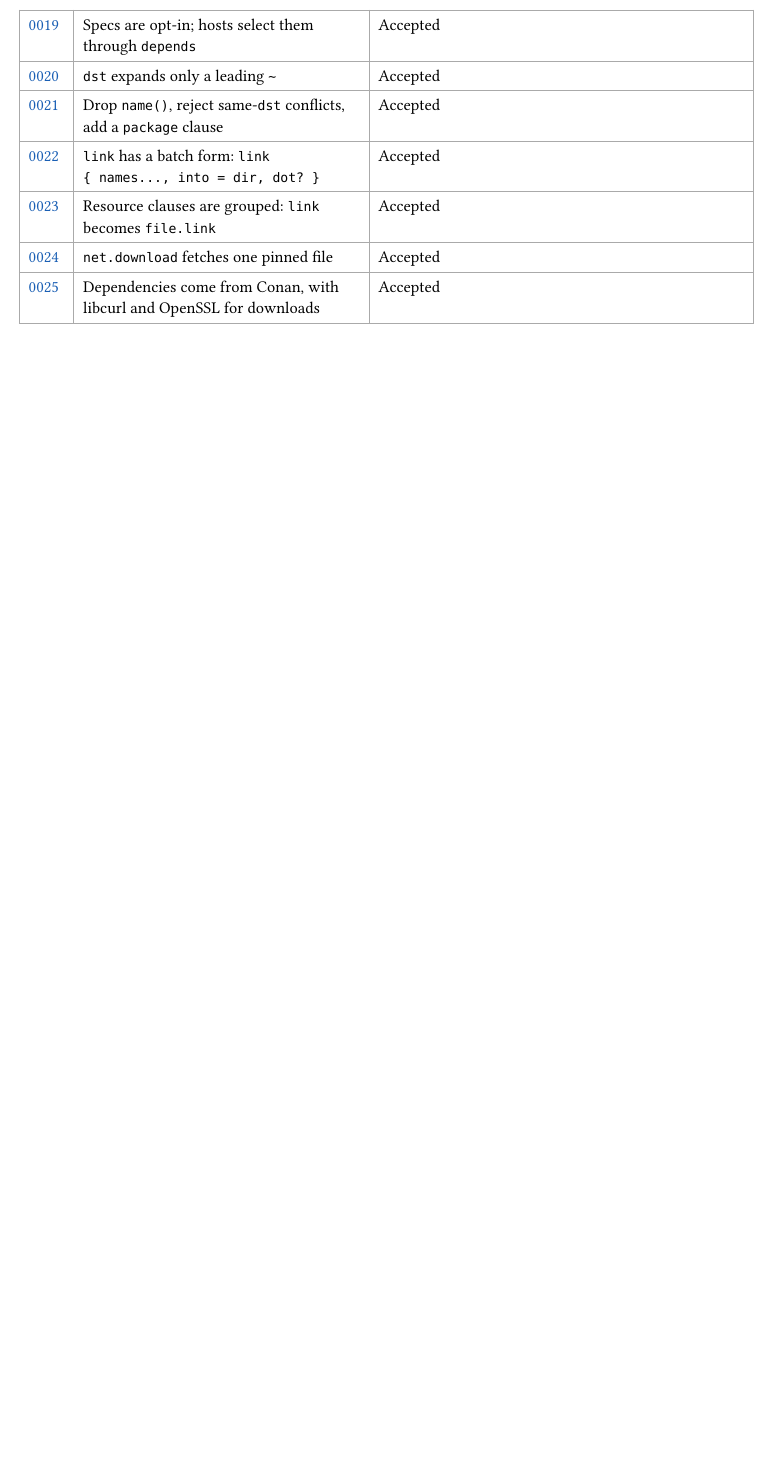
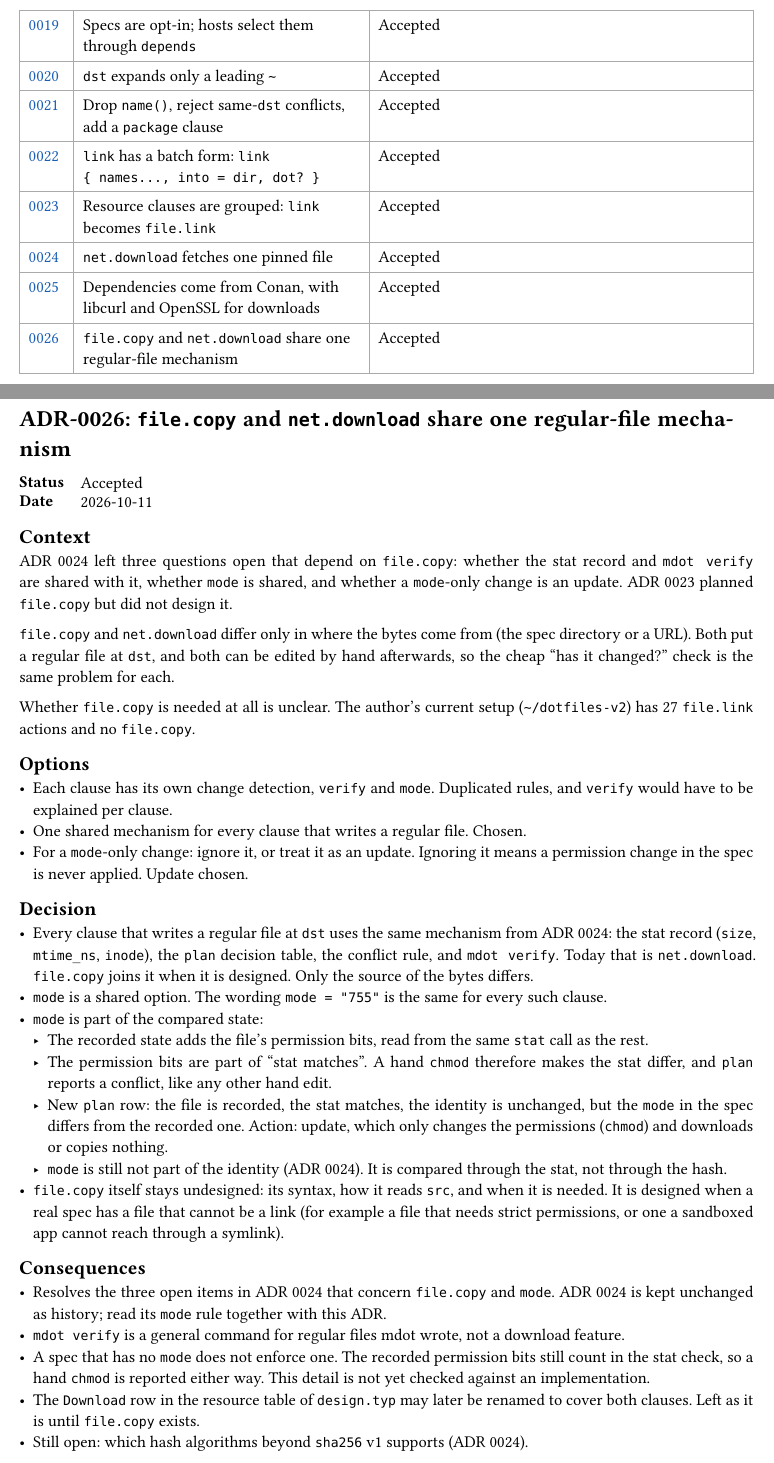
Before and after one commit to NexushasTaken/mdot, a Typst document (docs/adr/main.typ, which reads docs/adr/0026-shared-regular-file-mechanism.typ): part of page 2 of 29 before the commit and two parts of pages 2 and 30 of 30 after it, the two joined at a grey line, cut so that both start at the same text, the shorter picture padded with empty space. Compiled offline with Typst 0.15.

Commit message:
docs: add ADR 0026, share regular-file mechanism
net.download and the planned file.copy share the stat record, plan
table, verify and mode. A mode-only change is an update.

Co-Authored-By: Claude Sonnet 5.5 <noreply@anthropic.com>

```diff
--- /dev/null
+++ b/docs/adr/0026-shared-regular-file-mechanism.typ
@@ -0,0 +1,52 @@
+#import "../template.typ": adr
+
+#adr(number: 26, title: [`file.copy` and `net.download` share one regular-file mechanism], status: [Accepted], date: [2026-10-11])[
+= Context
+ADR 0024 left three questions open that depend on `file.copy`: whether the stat record and
+`mdot verify` are shared with it, whether `mode` is shared, and whether a `mode`-only change is an
+update. ADR 0023 planned `file.copy` but did not design it.
+
+`file.copy` and `net.download` differ only in where the bytes come from (the spec directory or a
+URL). Both put a regular file at `dst`, and both can be edited by hand afterwards, so the cheap
+"has it changed?" check is the same problem for each.
+
+Whether `file.copy` is needed at all is unclear. The author's current setup (`~/dotfiles-v2`) has 27
+`file.link` actions and no `file.copy`.
+
+= Options
+- Each clause has its own change detection, `verify` and `mode`. Duplicated rules, and `verify`
+  would have to be explained per clause.
+- One shared mechanism for every clause that writes a regular file. Chosen.
+- For a `mode`-only change: ignore it, or treat it as an update. Ignoring it means a permission
+  change in the spec is never applied. Update chosen.
+
+= Decision
+- Every clause that writes a regular file at `dst` uses the same mechanism from ADR 0024: the stat
+  record (`size`, `mtime_ns`, `inode`), the `plan` decision table, the conflict rule, and `mdot verify`.
+  Today that is `net.download`. `file.copy` joins it when it is designed. Only the source of the
+  bytes differs.
+- `mode` is a shared option. The wording `mode = "755"` is the same for every such clause.
+- `mode` is part of the compared state:
+  - The recorded state adds the file's permission bits, read from the same `stat` call as the rest.
+  - The permission bits are part of "stat matches". A hand `chmod` therefore makes the stat differ,
+    and `plan` reports a conflict, like any other hand edit.
+  - New `plan` row: the file is recorded, the stat matches, the identity is unchanged, but the
+    `mode` in the spec differs from the recorded one. Action: update, which only changes the
+    permissions (`chmod`) and downloads or copies nothing.
+  - `mode` is still not part of the identity (ADR 0024). It is compared through the stat, not
+    through the hash.
+- `file.copy` itself stays undesigned: its syntax, how it reads `src`, and when it is needed. It is
+  designed when a real spec has a file that cannot be a link (for example a file that needs strict
+  permissions, or one a sandboxed app cannot reach through a symlink).
+
+= Consequences
+- Resolves the three open items in ADR 0024 that concern `file.copy` and `mode`. ADR 0024 is kept
+  unchanged as history; read its `mode` rule together with this ADR.
+- `mdot verify` is a general command for regular files mdot wrote, not a download feature.
+- A spec that has no `mode` does not enforce one. The recorded permission bits still count in the
+  stat check, so a hand `chmod` is reported either way. This detail is not yet checked against an
+  implementation.
+- The `Download` row in the resource table of `design.typ` may later be renamed to cover both
+  clauses. Left as it is until `file.copy` exists.
+- Still open: which hash algorithms beyond `sha256` v1 supports (ADR 0024).
+]
--- a/docs/adr/main.typ
+++ b/docs/adr/main.typ
@@ -45,6 +45,7 @@ directory and is collected here.
   link(<adr-0023>)[0023], [Resource clauses are grouped: `link` becomes `file.link`], [Accepted],
   link(<adr-0024>)[0024], [`net.download` fetches one pinned file], [Accepted],
   link(<adr-0025>)[0025], [Dependencies come from Conan, with libcurl and OpenSSL for downloads], [Accepted],
+  link(<adr-0026>)[0026], [`file.copy` and `net.download` share one regular-file mechanism], [Accepted],
 )
 
 #include "0001-fresh-design-not-comtrya-port.typ"
```
Also changed, not shown: docs/design.typ (+7 -3 lines), docs/adr/main.typ (1 more changed lines).
